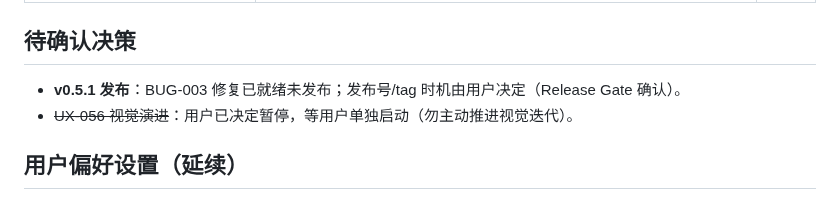
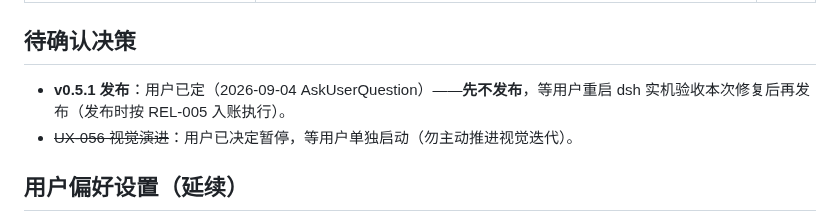
Before and after one commit to peterwangze/dsh-novel-writing, a Markdown page: .governance/session-snapshot.md, the part around the change. GitHub-like rendering.

Commit message:
BUG-003 收尾：会话快照补记用户决策（v0.5.1 先不发布，待实机验收）

```diff
--- a/.governance/session-snapshot.md
+++ b/.governance/session-snapshot.md
@@ -29,7 +29,7 @@
 | DOC-001 / REL-002 / SYSGAP-001 / CLEAN-003 | 既有 P2 | P2 |
 
 ## 待确认决策
-- **v0.5.1 发布**：BUG-003 修复已就绪未发布；发布号/tag 时机由用户决定（Release Gate 确认）。
+- **v0.5.1 发布**：用户已定（2026-09-04 AskUserQuestion）——**先不发布**，等用户重启 dsh 实机验收本次修复后再发布（发布时按 REL-005 入账执行）。
 - ~~UX-056 视觉演进~~：用户已决定暂停，等用户单独启动（勿主动推进视觉迭代）。
 
 ## 用户偏好设置（延续）
```
